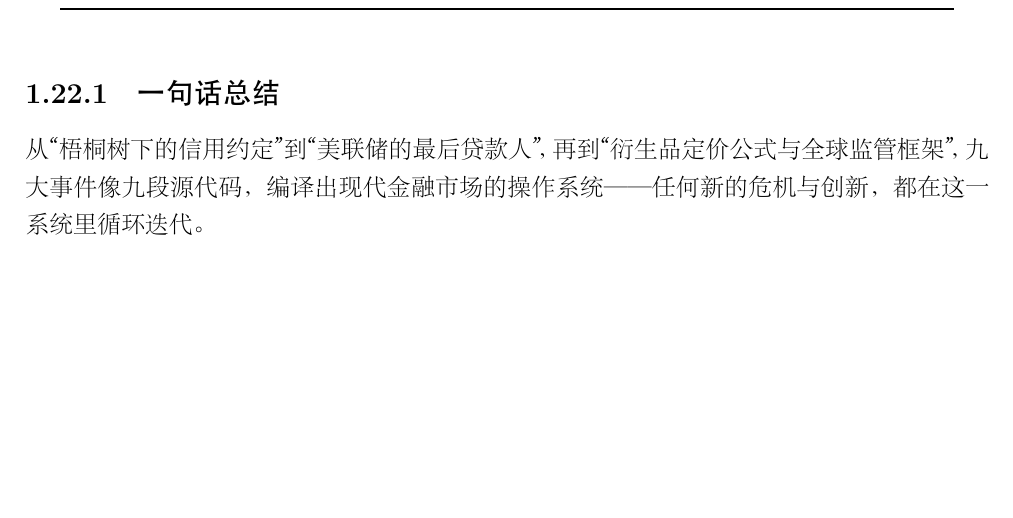
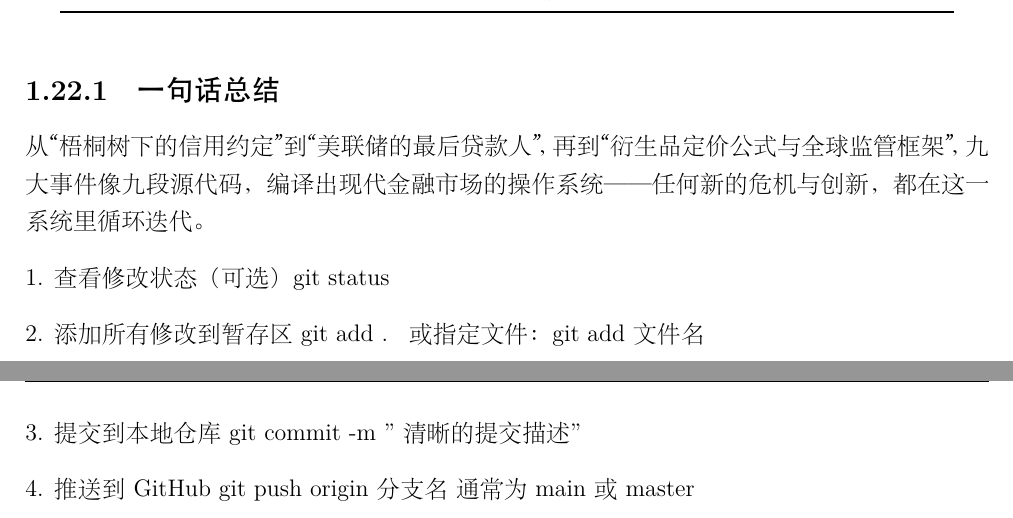
Before and after one commit to HR689hHN/Github_using, a LaTeX book (main.tex, which reads 25.8.26.tex): part of page 34 of 34 before the commit and two parts of pages 34 and 35 of 35 after it, the two joined at a grey line, cut so that both start at the same text, the shorter picture padded with empty space. The pictures show the PDF file main.pdf that the author committed with the source.

Commit message:
首次提交

```diff
--- a/25.8.26.tex
+++ b/25.8.26.tex
@@ -1021,3 +1021,16 @@ https://mp.weixin.qq.com/s/JAbOju2FAhKqBexLJsAc1Q}
 
 \subsection{一句话总结}
 从“梧桐树下的信用约定”到“美联储的最后贷款人”，再到“衍生品定价公式与全球监管框架”，九大事件像九段源代码，编译出现代金融市场的操作系统——任何新的危机与创新，都在这一系统里循环迭代。
+
+
+# 1. 查看修改状态（可选）
+git status
+
+# 2. 添加所有修改到暂存区
+git add .   # 或指定文件：git add 文件名
+
+# 3. 提交到本地仓库
+git commit -m "清晰的提交描述"
+
+# 4. 推送到GitHub
+git push origin 分支名   # 通常为 main 或 master
```
Also changed, not shown: README.md, main.pdf, 4 other files.
